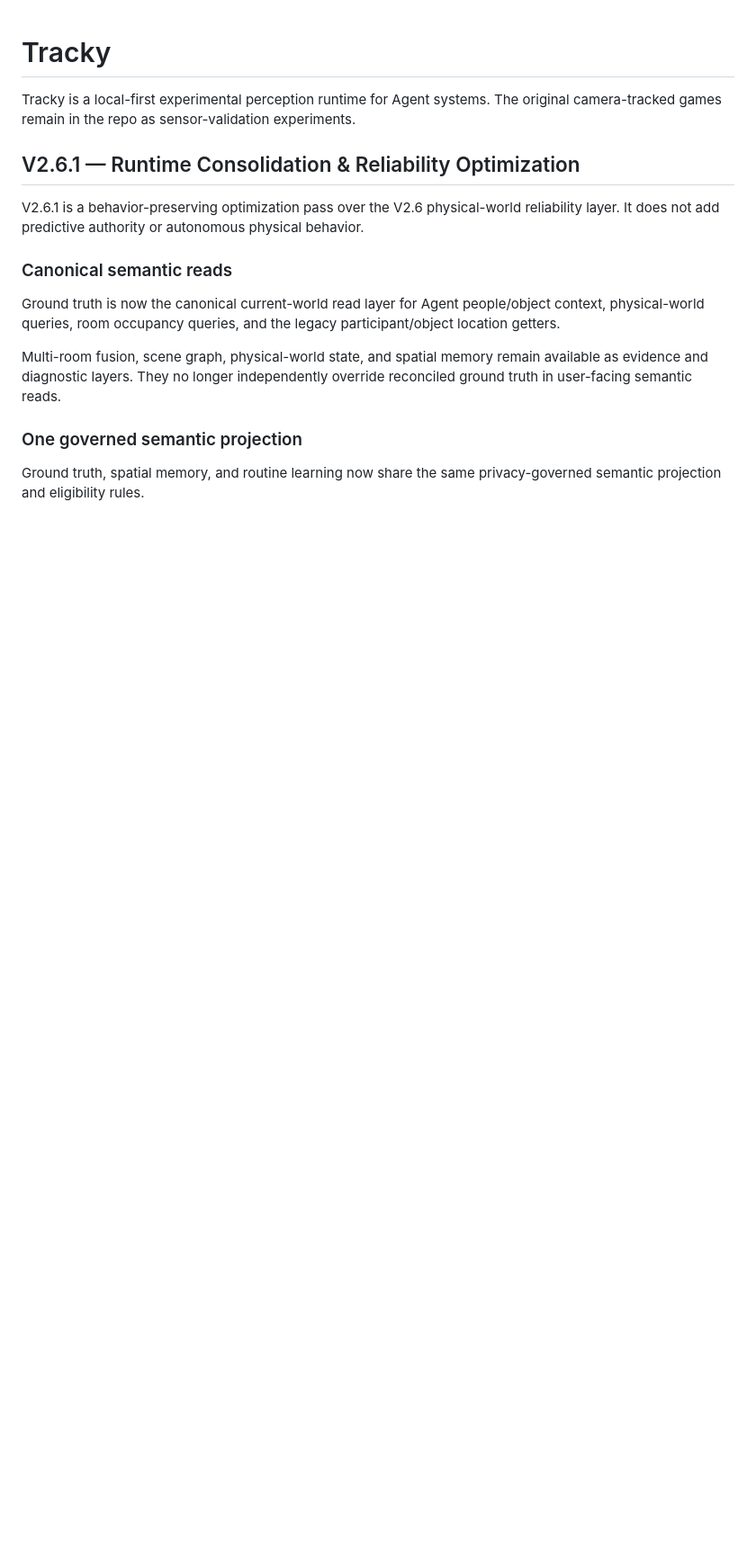
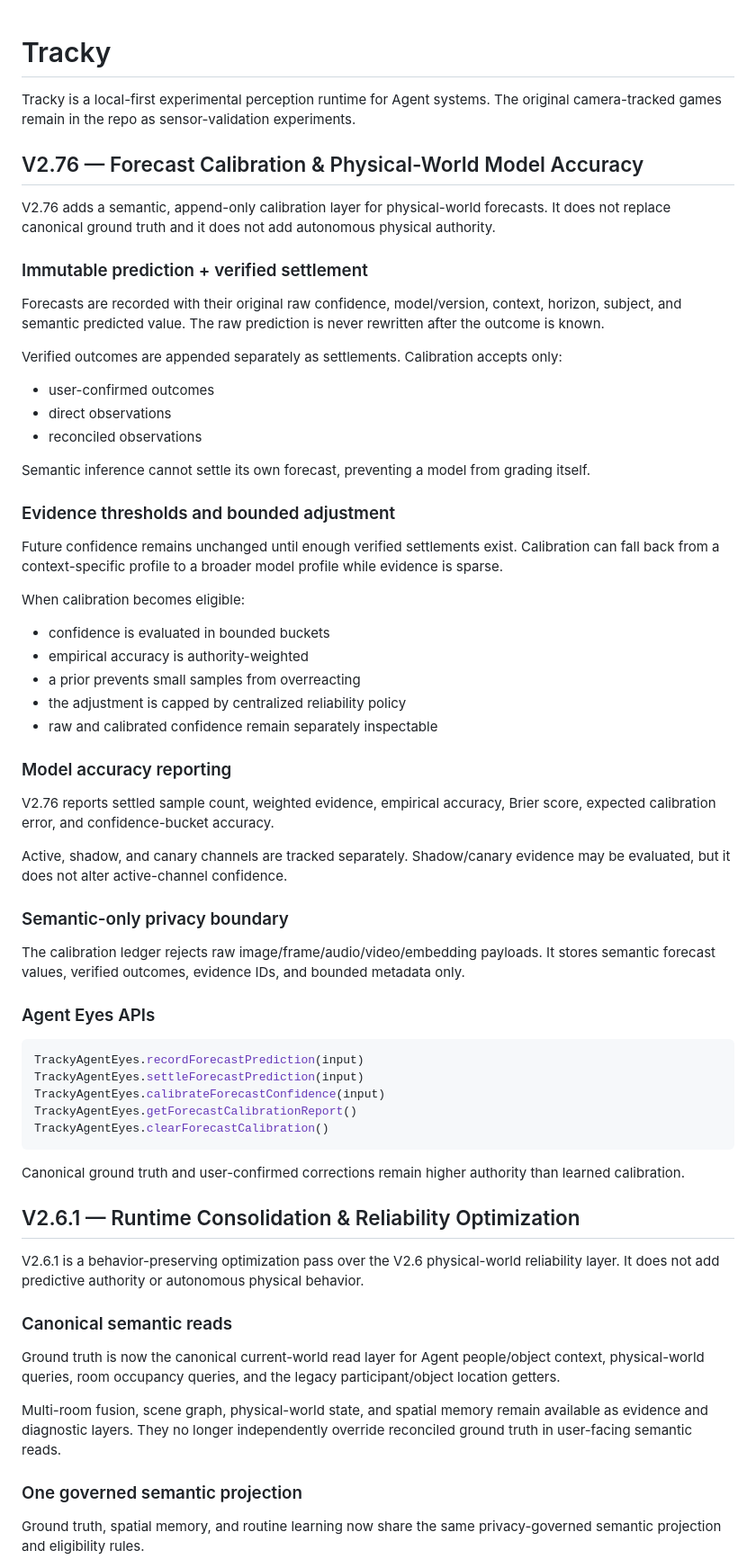
Before and after one commit to davemt74-lang/tracky, a Markdown page: README.md, the part around the change. Shown at 90% size. Drawn GitHub-style; blank space fills up the shorter version.

Commit message:
Tracky V2.76: document forecast calibration and accuracy boundaries

````diff
--- a/README.md
+++ b/README.md
@@ -1,6 +1,56 @@
 # Tracky
 
 Tracky is a local-first experimental perception runtime for Agent systems. The original camera-tracked games remain in the repo as sensor-validation experiments.
+
+## V2.76 — Forecast Calibration & Physical-World Model Accuracy
+
+V2.76 adds a semantic, append-only calibration layer for physical-world forecasts. It does not replace canonical ground truth and it does not add autonomous physical authority.
+
+### Immutable prediction + verified settlement
+
+Forecasts are recorded with their original raw confidence, model/version, context, horizon, subject, and semantic predicted value. The raw prediction is never rewritten after the outcome is known.
+
+Verified outcomes are appended separately as settlements. Calibration accepts only:
+
+- user-confirmed outcomes
+- direct observations
+- reconciled observations
+
+Semantic inference cannot settle its own forecast, preventing a model from grading itself.
+
+### Evidence thresholds and bounded adjustment
+
+Future confidence remains unchanged until enough verified settlements exist. Calibration can fall back from a context-specific profile to a broader model profile while evidence is sparse.
+
+When calibration becomes eligible:
+
+- confidence is evaluated in bounded buckets
+- empirical accuracy is authority-weighted
+- a prior prevents small samples from overreacting
+- the adjustment is capped by centralized reliability policy
+- raw and calibrated confidence remain separately inspectable
+
+### Model accuracy reporting
+
+V2.76 reports settled sample count, weighted evidence, empirical accuracy, Brier score, expected calibration error, and confidence-bucket accuracy.
+
+Active, shadow, and canary channels are tracked separately. Shadow/canary evidence may be evaluated, but it does not alter active-channel confidence.
+
+### Semantic-only privacy boundary
+
+The calibration ledger rejects raw image/frame/audio/video/embedding payloads. It stores semantic forecast values, verified outcomes, evidence IDs, and bounded metadata only.
+
+### Agent Eyes APIs
+
+```js
+TrackyAgentEyes.recordForecastPrediction(input)
+TrackyAgentEyes.settleForecastPrediction(input)
+TrackyAgentEyes.calibrateForecastConfidence(input)
+TrackyAgentEyes.getForecastCalibrationReport()
+TrackyAgentEyes.clearForecastCalibration()
+```
+
+Canonical ground truth and user-confirmed corrections remain higher authority than learned calibration.
 
 
 ## V2.6.1 — Runtime Consolidation & Reliability Optimization
````
